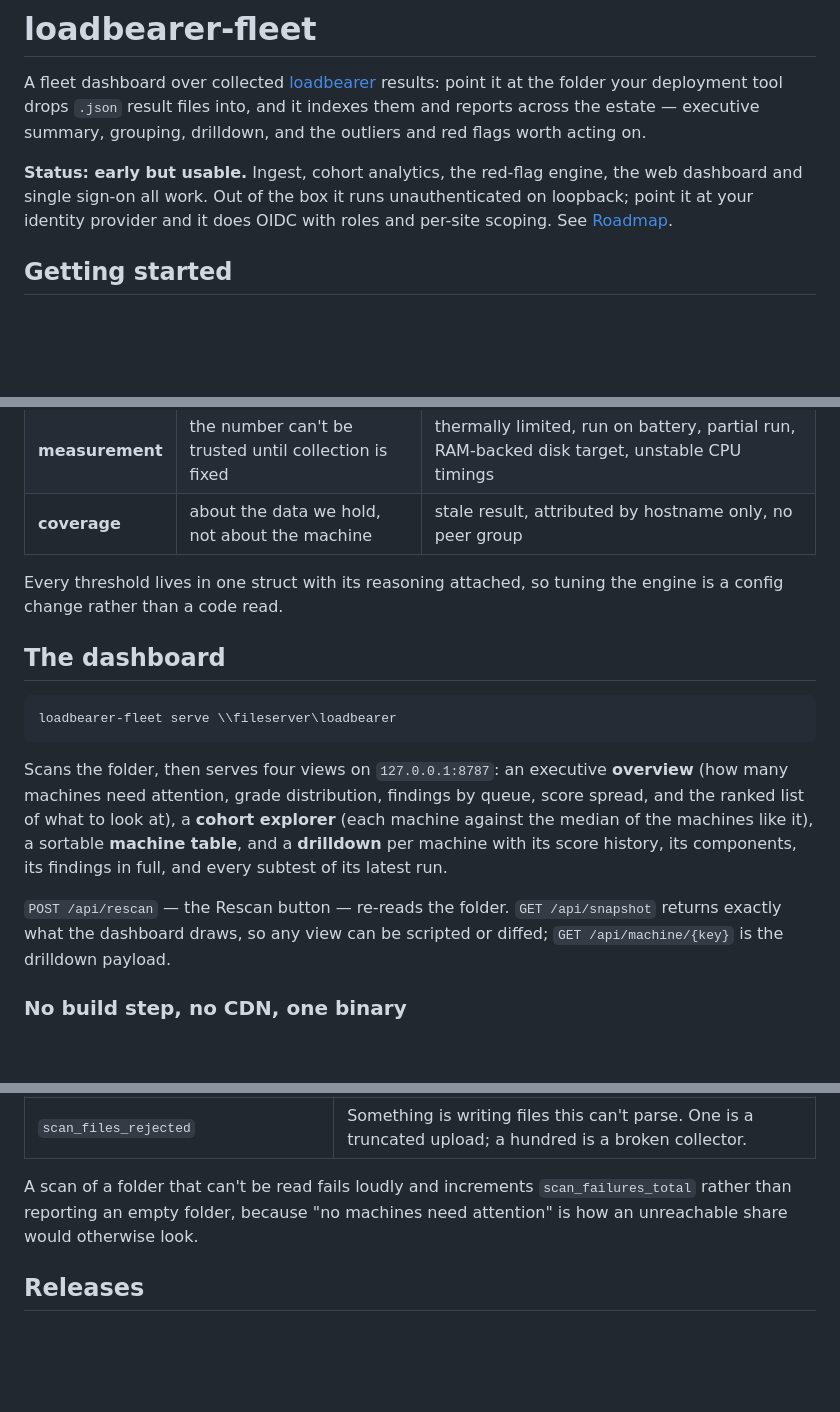
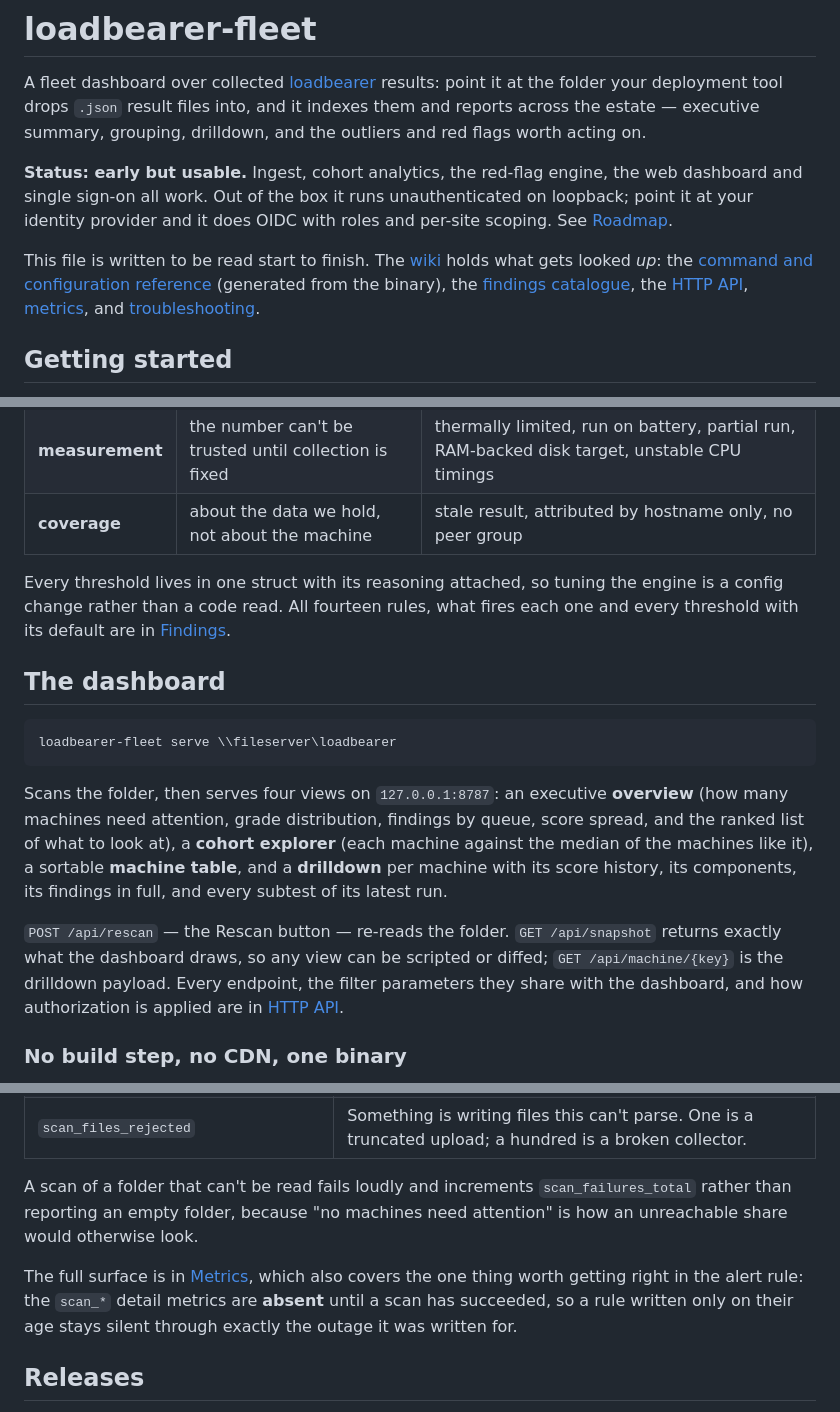
Before and after one commit to issinoho/loadbearer-fleet, a Markdown page: README.md, 3 parts joined by grey strips. Drawn GitHub-style; blank space fills up the shorter version.

Commit message:
README: point at the wiki
Five links: a signpost after the status paragraph saying what this file
is for and what the wiki is for, and one each from the queues, dashboard
and metrics sections to the page that carries the full version.

The metrics one earns its place beyond signposting. The four scan_*
detail metrics are emitted inside `if let Some(scan) = &runtime.last_scan`,
so a process that has never managed to read the folder exports nothing
rather than a stale timestamp -- which means an alert written only on
their age stays silent through exactly the outage it was written for.
That is worth saying where somebody is choosing what to alert on.

Co-Authored-By: Claude Opus 5 (1M context) <noreply@anthropic.com>

```diff
--- a/README.md
+++ b/README.md
@@ -11,6 +11,16 @@ grouping, drilldown, and the outliers and red flags worth acting on.
 web dashboard and single sign-on all work. Out of the box it runs
 unauthenticated on loopback; point it at your identity provider and it does OIDC
 with roles and per-site scoping. See [Roadmap](#roadmap).
+
+This file is written to be read start to finish. The
+[wiki](https://github.com/issinoho/loadbearer-fleet/wiki) holds what gets
+looked *up*: the
+[command and configuration reference](https://github.com/issinoho/loadbearer-fleet/wiki/Command-Line-and-Configuration)
+(generated from the binary), the
+[findings catalogue](https://github.com/issinoho/loadbearer-fleet/wiki/Findings),
+the [HTTP API](https://github.com/issinoho/loadbearer-fleet/wiki/HTTP-API),
+[metrics](https://github.com/issinoho/loadbearer-fleet/wiki/Metrics), and
+[troubleshooting](https://github.com/issinoho/loadbearer-fleet/wiki/Troubleshooting).
 
 ## Getting started
 
@@ -344,7 +354,9 @@ means an estate owner reads a thermal caveat as a failing asset:
 | **coverage** | about the data we hold, not about the machine | stale result, attributed by hostname only, no peer group |
 
 Every threshold lives in one struct with its reasoning attached, so tuning the
-engine is a config change rather than a code read.
+engine is a config change rather than a code read. All fourteen rules, what
+fires each one and every threshold with its default are in
+[Findings](https://github.com/issinoho/loadbearer-fleet/wiki/Findings).
 
 ## The dashboard
 
@@ -361,7 +373,10 @@ components, its findings in full, and every subtest of its latest run.
 
 `POST /api/rescan` — the Rescan button — re-reads the folder. `GET /api/snapshot`
 returns exactly what the dashboard draws, so any view can be scripted or
-diffed; `GET /api/machine/{key}` is the drilldown payload.
+diffed; `GET /api/machine/{key}` is the drilldown payload. Every endpoint, the
+filter parameters they share with the dashboard, and how authorization is
+applied are in
+[HTTP API](https://github.com/issinoho/loadbearer-fleet/wiki/HTTP-API).
 
 ### No build step, no CDN, one binary
 
@@ -745,6 +760,12 @@ A scan of a folder that can't be read fails loudly and increments
 `scan_failures_total` rather than reporting an empty folder, because "no
 machines need attention" is how an unreachable share would otherwise look.
 
+The full surface is in
+[Metrics](https://github.com/issinoho/loadbearer-fleet/wiki/Metrics), which
+also covers the one thing worth getting right in the alert rule: the `scan_*`
+detail metrics are **absent** until a scan has succeeded, so a rule written
+only on their age stays silent through exactly the outage it was written for.
+
 ## Releases
 
 Tagging is the whole trigger, but five things have to be true first, and the
```
